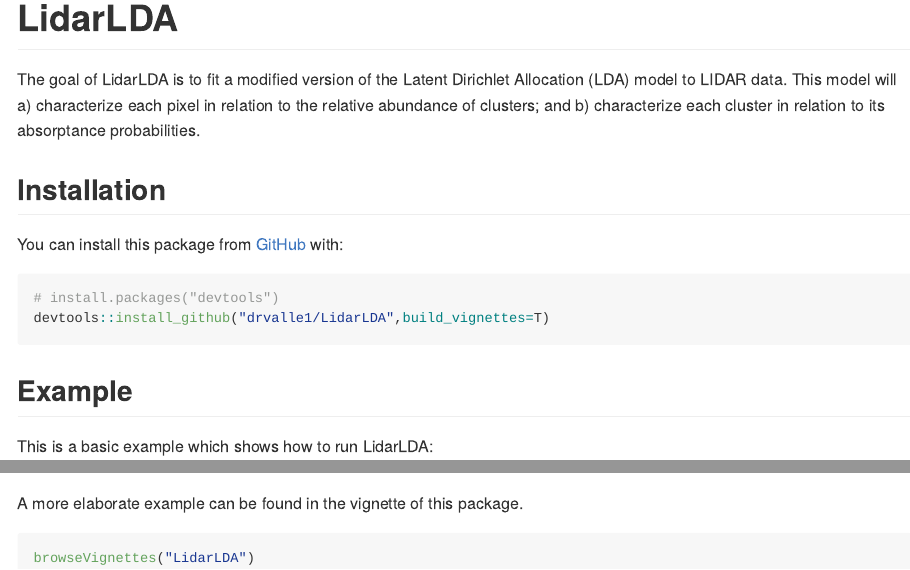
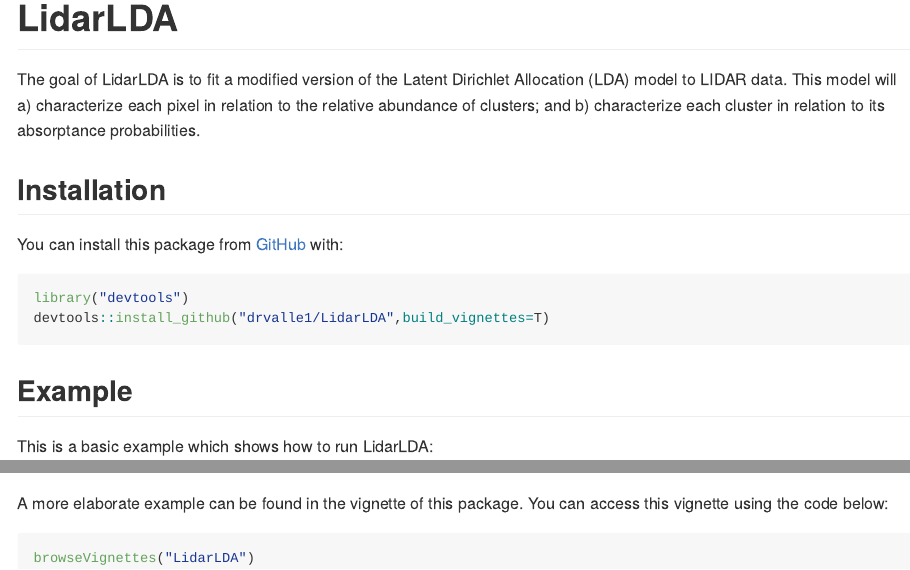
Before and after one commit to drvalle1/LidarLDA, an R Markdown document (README.Rmd): the page in a window 1100 px wide, from its top, and a second part further down, joined at a grey line. Rendered offline with R 4.5, knitr and Pandoc, with nearby package versions; code that draws random numbers runs with fixed seeds of ours; some code elsewhere in the file could not run offline.

Commit message:
Commit 13
Updated readme file to show how user can inspect vignette

````diff
--- a/README.Rmd
+++ b/README.Rmd
@@ -24,8 +24,8 @@
 
 You can install this package from [GitHub](https://github.com/) with:
 
-``` r
-# install.packages("devtools")
+``` {r, eval=F}
+library("devtools")
 devtools::install_github("drvalle1/LidarLDA",build_vignettes=T)
 ```
 ## Example
@@ -52,7 +52,7 @@
                        nburn=50,theta.post=F,phi.post=F)
 ```
 
-A more elaborate example can be found in the vignette of this package.
+A more elaborate example can be found in the vignette of this package. You can access this vignette using the code below:
 
 ```{r ,eval=F}
 browseVignettes("LidarLDA")
````
Also changed, not shown: README.md.
